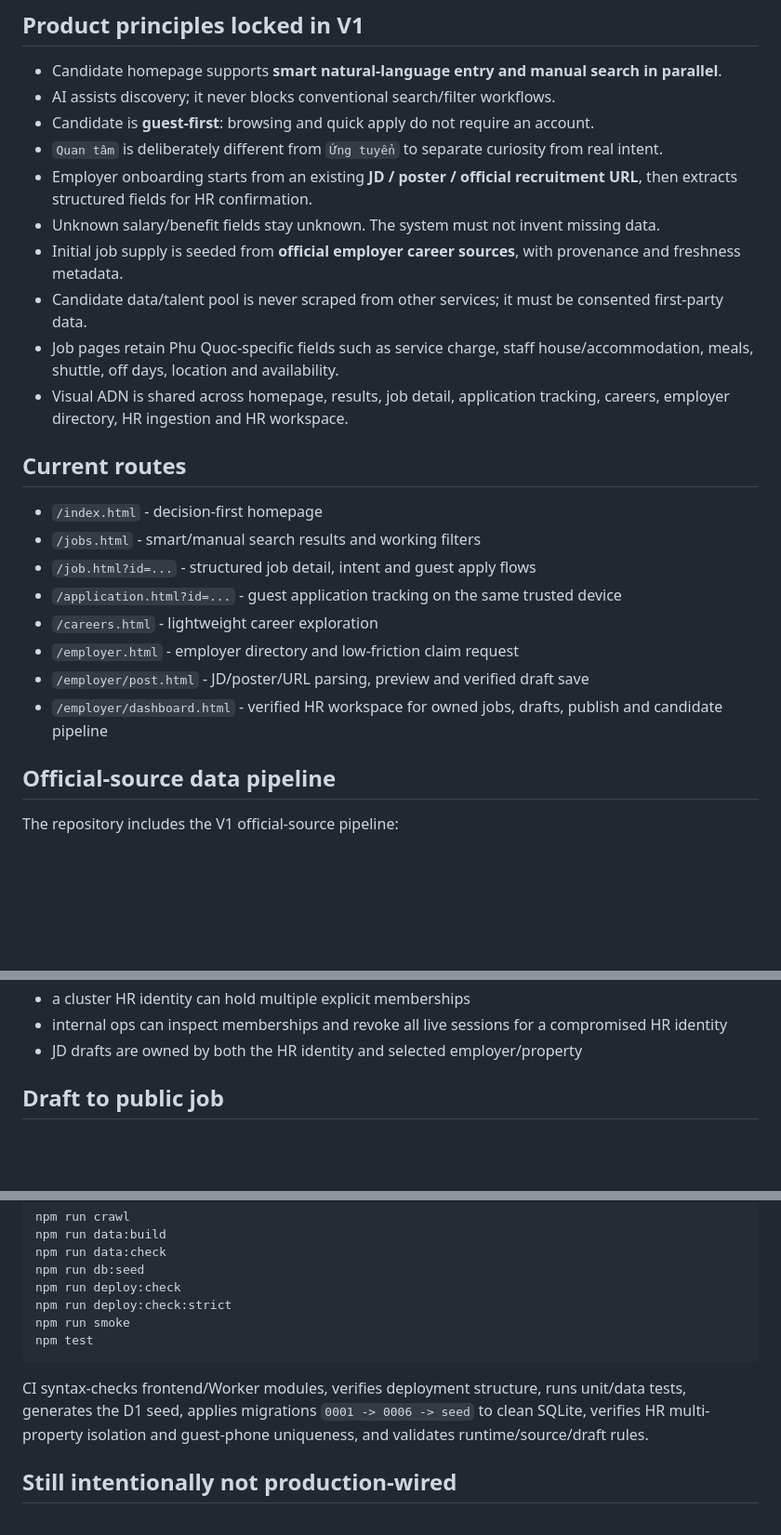
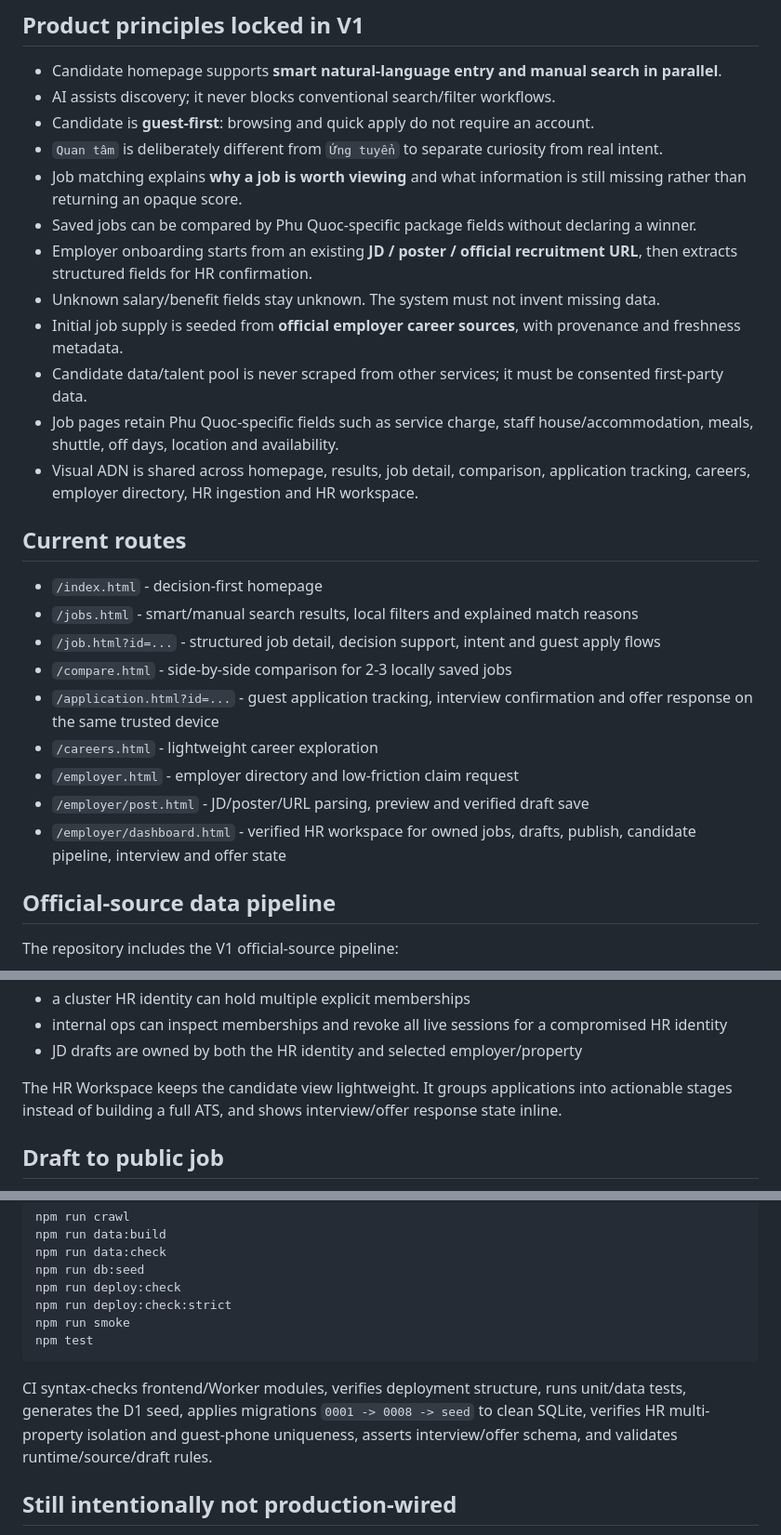
Before and after one commit to kenzuko/phuquoc-careers, a Markdown page: README.md, 3 parts joined by grey strips. Shown at 93% size. Rendered like a GitHub page; blank space fills up the shorter version.

````diff
--- a/README.md
+++ b/README.md
@@ -8,23 +8,26 @@ PhuQuocCareers is a decision-first career marketplace for the Phu Quoc labour ma
 - AI assists discovery; it never blocks conventional search/filter workflows.
 - Candidate is **guest-first**: browsing and quick apply do not require an account.
 - `Quan tâm` is deliberately different from `Ứng tuyển` to separate curiosity from real intent.
+- Job matching explains **why a job is worth viewing** and what information is still missing rather than returning an opaque score.
+- Saved jobs can be compared by Phu Quoc-specific package fields without declaring a winner.
 - Employer onboarding starts from an existing **JD / poster / official recruitment URL**, then extracts structured fields for HR confirmation.
 - Unknown salary/benefit fields stay unknown. The system must not invent missing data.
 - Initial job supply is seeded from **official employer career sources**, with provenance and freshness metadata.
 - Candidate data/talent pool is never scraped from other services; it must be consented first-party data.
 - Job pages retain Phu Quoc-specific fields such as service charge, staff house/accommodation, meals, shuttle, off days, location and availability.
-- Visual ADN is shared across homepage, results, job detail, application tracking, careers, employer directory, HR ingestion and HR workspace.
+- Visual ADN is shared across homepage, results, job detail, comparison, application tracking, careers, employer directory, HR ingestion and HR workspace.
 
 ## Current routes
 
 - `/index.html` - decision-first homepage
-- `/jobs.html` - smart/manual search results and working filters
-- `/job.html?id=...` - structured job detail, intent and guest apply flows
-- `/application.html?id=...` - guest application tracking on the same trusted device
+- `/jobs.html` - smart/manual search results, local filters and explained match reasons
+- `/job.html?id=...` - structured job detail, decision support, intent and guest apply flows
+- `/compare.html` - side-by-side comparison for 2-3 locally saved jobs
+- `/application.html?id=...` - guest application tracking, interview confirmation and offer response on the same trusted device
 - `/careers.html` - lightweight career exploration
 - `/employer.html` - employer directory and low-friction claim request
 - `/employer/post.html` - JD/poster/URL parsing, preview and verified draft save
-- `/employer/dashboard.html` - verified HR workspace for owned jobs, drafts, publish and candidate pipeline
+- `/employer/dashboard.html` - verified HR workspace for owned jobs, drafts, publish, candidate pipeline, interview and offer state
 
 ## Official-source data pipeline
 
@@ -156,6 +181,8 @@ Rules:
 - a cluster HR identity can hold multiple explicit memberships
 - internal ops can inspect memberships and revoke all live sessions for a compromised HR identity
 - JD drafts are owned by both the HR identity and selected employer/property
+
+The HR Workspace keeps the candidate view lightweight. It groups applications into actionable stages instead of building a full ATS, and shows interview/offer response state inline.
 
 ## Draft to public job
 
@@ -187,7 +214,7 @@ npm run smoke
 npm test
 ```
 
-CI syntax-checks frontend/Worker modules, verifies deployment structure, runs unit/data tests, generates the D1 seed, applies migrations `0001 -> 0006 -> seed` to clean SQLite, verifies HR multi-property isolation and guest-phone uniqueness, and validates runtime/source/draft rules.
+CI syntax-checks frontend/Worker modules, verifies deployment structure, runs unit/data tests, generates the D1 seed, applies migrations `0001 -> 0008 -> seed` to clean SQLite, verifies HR multi-property isolation and guest-phone uniqueness, asserts interview/offer schema, and validates runtime/source/draft rules.
 
 ## Still intentionally not production-wired
 
````
Also changed, not shown: other parts of README.md (+30 -8 lines).
